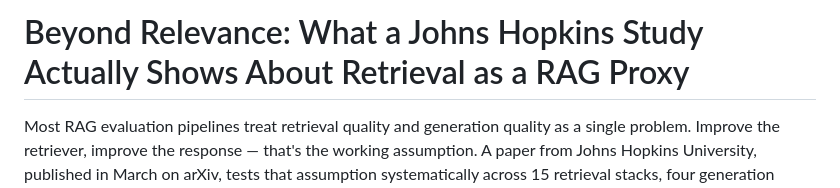
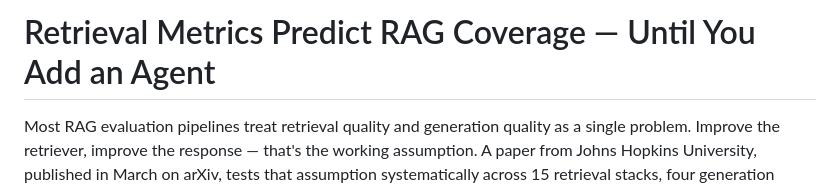
Before and after one commit to bdod-prod/blursor-site, a Markdown page: site/content_md/retrieval-metrics-rag-coverage-proxy.md, the part around the change. GitHub-like rendering.

Commit message:
Fix title: retrieval-metrics-rag-coverage-proxy

```diff
--- a/site/content_md/retrieval-metrics-rag-coverage-proxy.md
+++ b/site/content_md/retrieval-metrics-rag-coverage-proxy.md
@@ -1,4 +1,4 @@
-# Beyond Relevance: What a Johns Hopkins Study Actually Shows About Retrieval as a RAG Proxy
+# Retrieval Metrics Predict RAG Coverage — Until You Add an Agent
 
 Most RAG evaluation pipelines treat retrieval quality and generation quality as a single problem. Improve the retriever, improve the response — that's the working assumption. A paper from Johns Hopkins University, published in March on arXiv, tests that assumption systematically across 15 retrieval stacks, four generation pipelines, and three benchmarks. The result is more conditional than the assumption allows.
 
```
